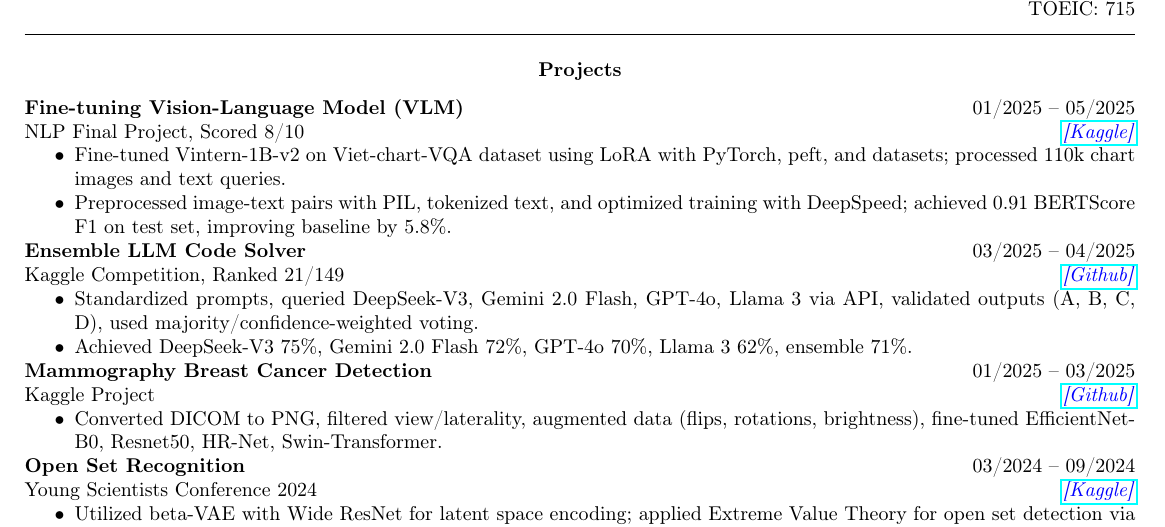
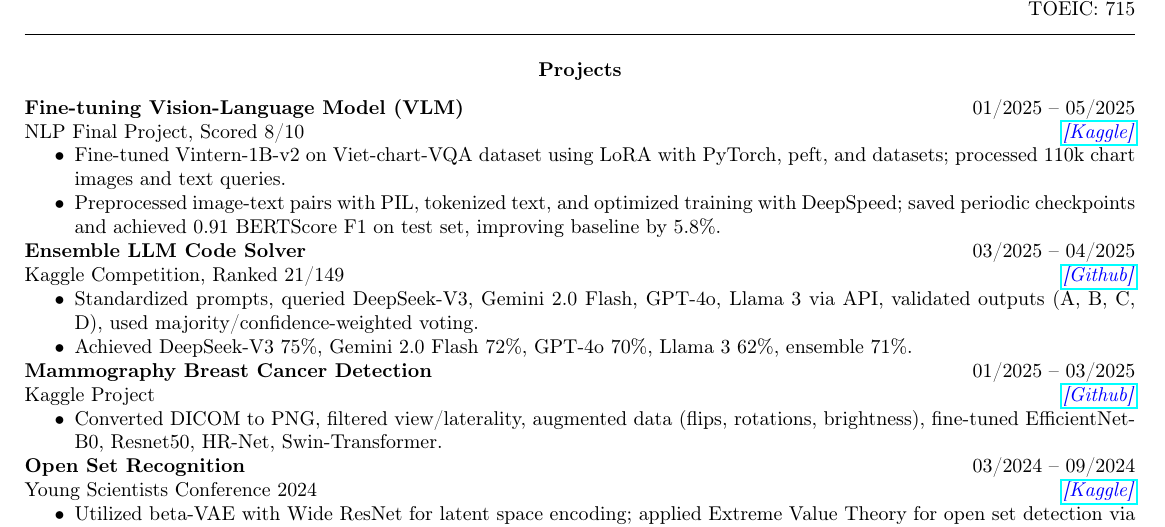
Before and after one commit to taitruong256/resume, a LaTeX document (TruongDucTai.tex): part of the page, cut so that both start at the same text. Compiled offline with pdfLaTeX.

Commit message:
update 20/05/2025

```diff
--- a/TruongDucTai.tex
+++ b/TruongDucTai.tex
@@ -61,8 +61,9 @@ NLP Final Project, Scored 8/10 \hfill \href{https://www.kaggle.com/code/taitruon
 
 \begin{itemize}[noitemsep, topsep=0pt, partopsep=0pt, parsep=0pt]
     \item Fine-tuned Vintern-1B-v2 on Viet-chart-VQA dataset using LoRA with PyTorch, peft, and datasets; processed 110k chart images and text queries.
-    \item Preprocessed image-text pairs with PIL, tokenized text, and optimized training with DeepSpeed; achieved 0.91 BERTScore F1 on test set, improving baseline by 5.8\%.
+    \item Preprocessed image-text pairs with PIL, tokenized text, and optimized training with DeepSpeed; saved periodic checkpoints and achieved 0.91 BERTScore F1 on test set, improving baseline by 5.8\%.
 \end{itemize}
+
 
 \textbf{Ensemble LLM Code Solver} \hfill 03/2025 -- 04/2025 \\
 Kaggle Competition, Ranked 21/149  \hfill \href{https://github.com/taitruong256/CodeMMLU}{\textcolor{blue}{\textit{[Github]}}}
```
Also changed, not shown: TruongDucTai.pdf.
